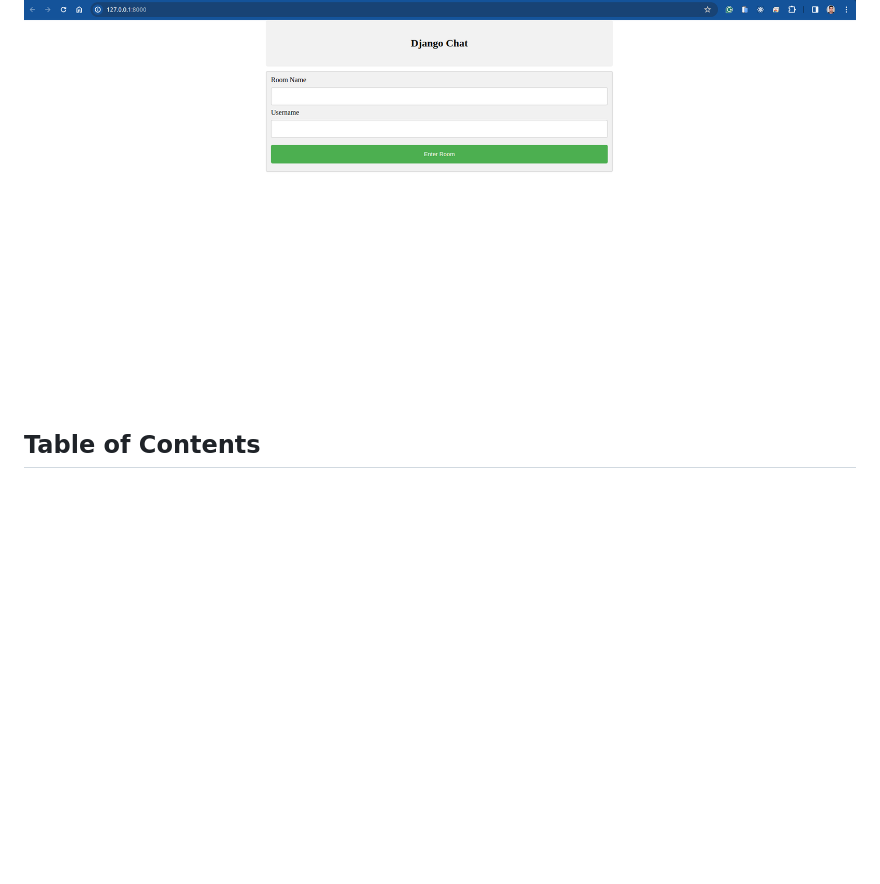
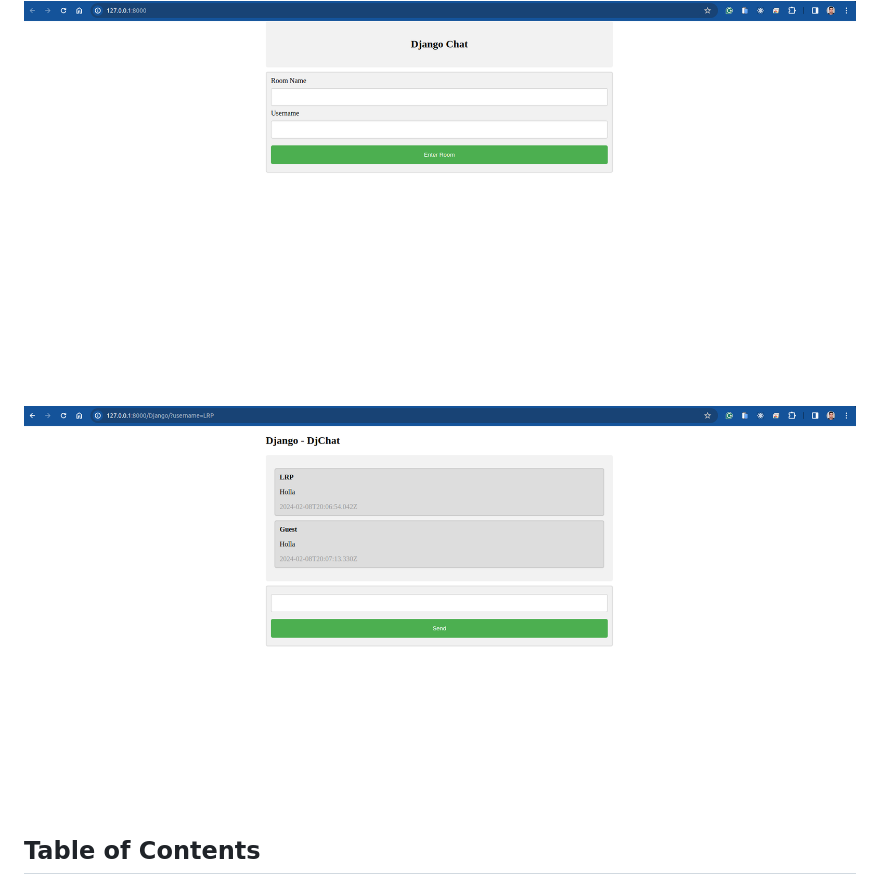
Before and after one commit to LRPavanello/chat-application-py-django, a Markdown page: README.md, the part around the change. GitHub-like rendering; pictures changed too: djangochatroom.png (added); blank space fills up the shorter version.

Commit message:
put image 2

```diff
--- a/README.md
+++ b/README.md
@@ -3,6 +3,8 @@
 This project is a realtime chat application built using Django, a Python web framework. The application allows users to engage in conversations in real time, providing a seamless communication experience.
 
 <img src="djangochat.png"/>
+
+<img src="djangochatroom.png"/>
 
 ## Table of Contents
 - [Introduction](#introduction)
```
Also changed, not shown: 1 other file.
